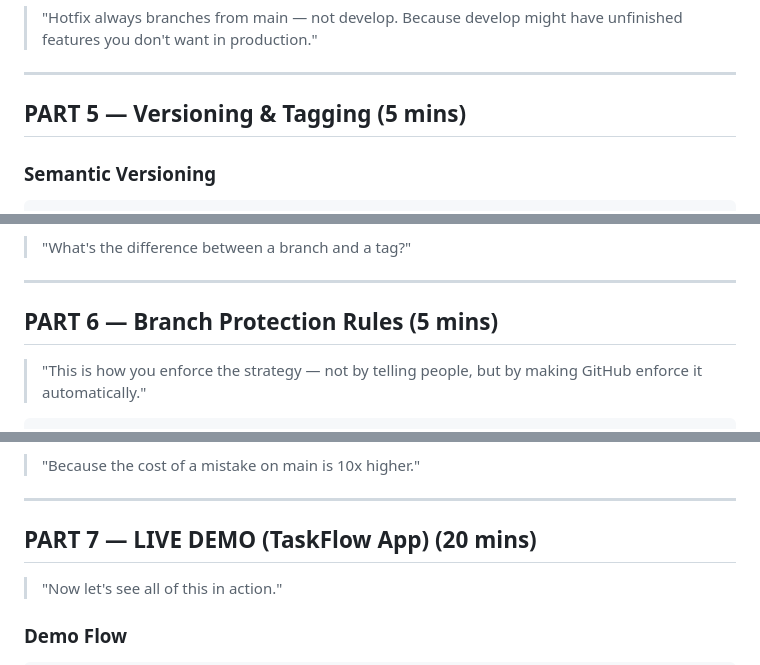
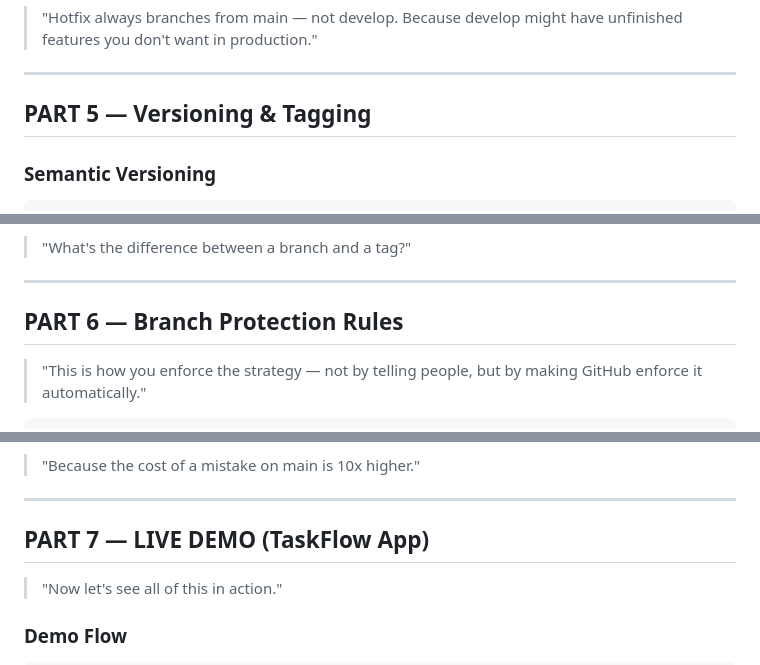
Before and after one commit to akhilakailamaws-cloud/Demo-Session, a Markdown page: SESSION_NOTES.md, 3 parts joined by grey strips. Rendered like a GitHub page.

```diff
--- a/SESSION_NOTES.md
+++ b/SESSION_NOTES.md
@@ -111,7 +110,7 @@ Key points:
 
 ---
 
-## PART 5 — Versioning & Tagging (5 mins)
+## PART 5 — Versioning & Tagging
 
 ### Semantic Versioning
 
@@ -140,7 +139,7 @@ Key points:
 
 ---
 
-## PART 6 — Branch Protection Rules (5 mins)
+## PART 6 — Branch Protection Rules
 
 > "This is how you enforce the strategy — not by telling people,
 > but by making GitHub enforce it automatically."
@@ -176,7 +175,7 @@ Key points:
 
 ---
 
-## PART 7 — LIVE DEMO (TaskFlow App) (20 mins)
+## PART 7 — LIVE DEMO (TaskFlow App)
 
 > "Now let's see all of this in action."
 
```
Also changed, not shown: other parts of SESSION_NOTES.md (+5 -6 lines).
